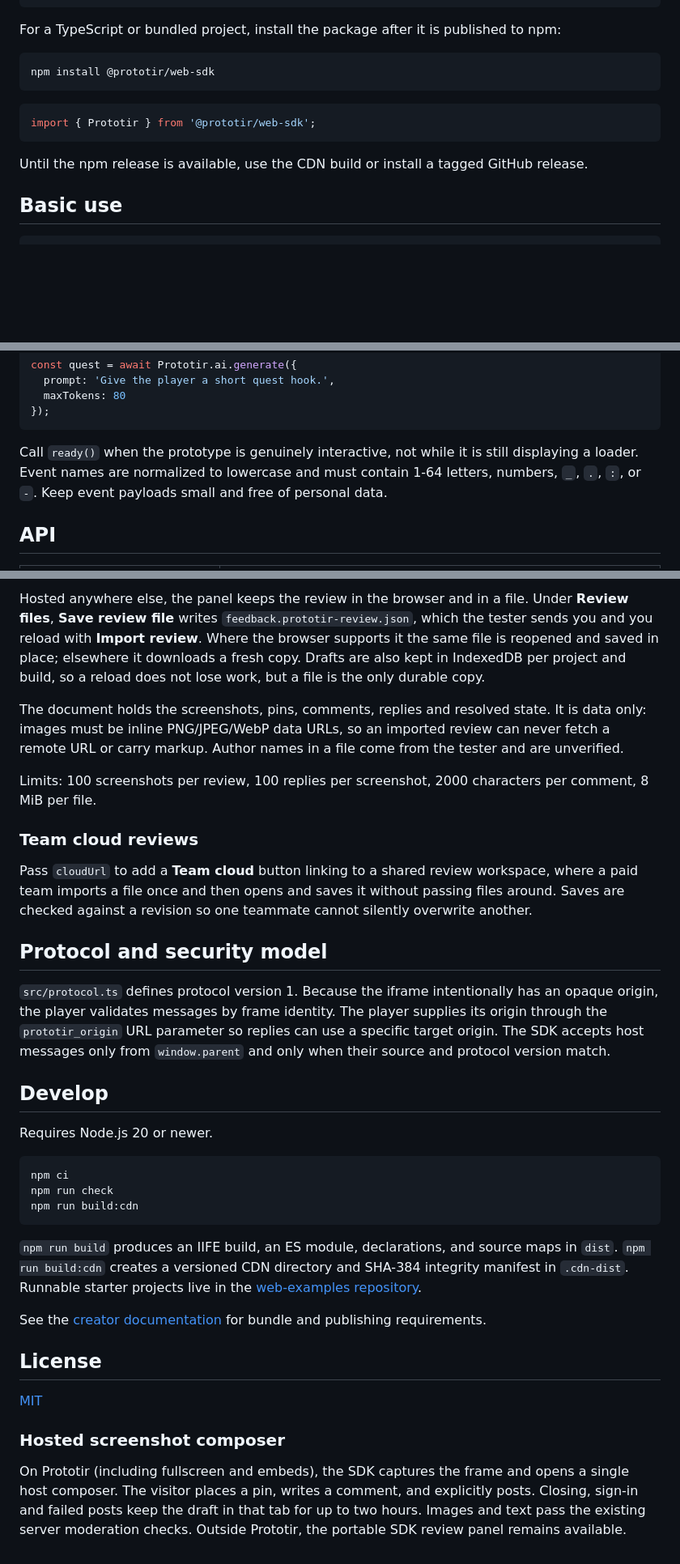
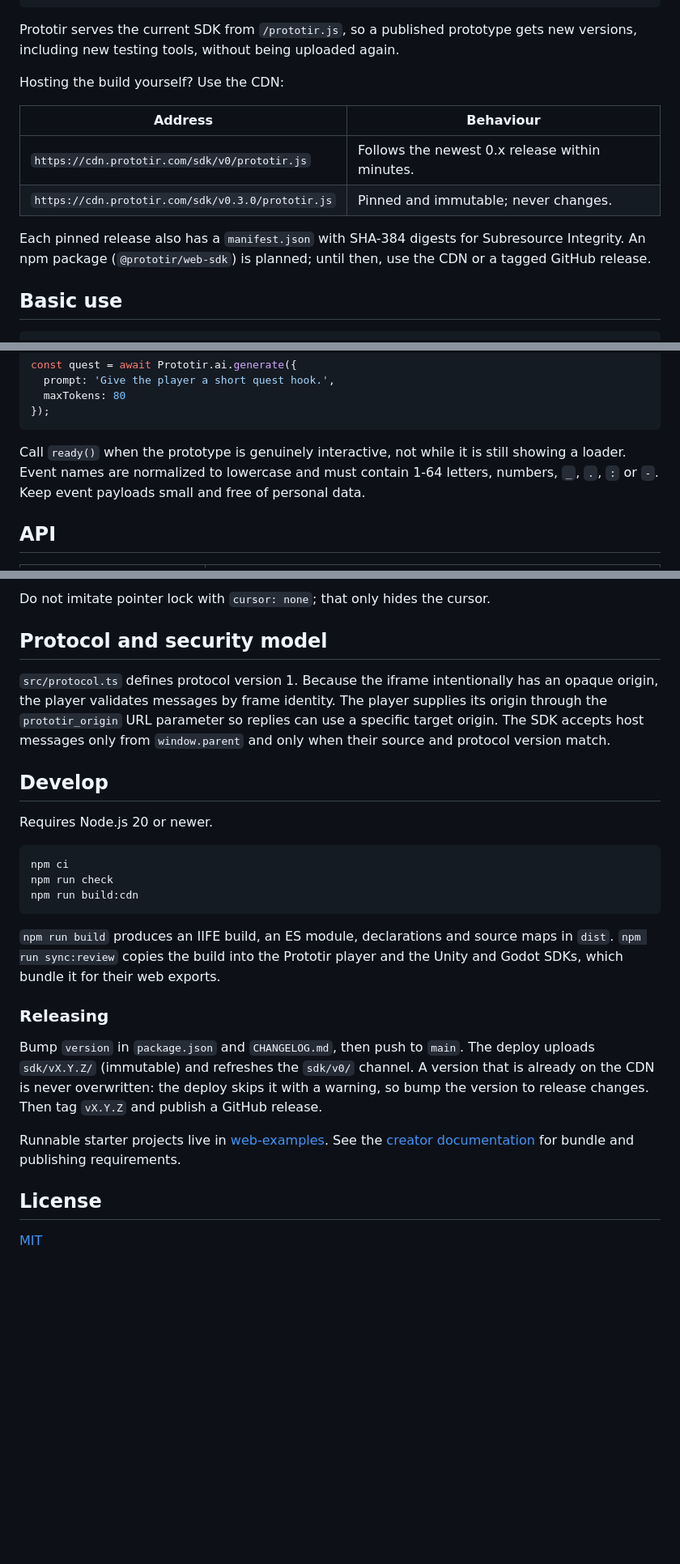
Before and after one commit to prototir/web-sdk, a Markdown page: README.md, 3 parts joined by grey strips. Shown at 81% size. GitHub-like rendering; blank space fills up the shorter version.

````diff
--- a/README.md
+++ b/README.md
@@ -16,17 +18,18 @@ For a plain HTML bundle, include the immutable CDN build before your application
 <script src="app.js"></script>
 ```
 
-For a TypeScript or bundled project, install the package after it is published to npm:
+Prototir serves the current SDK from `/prototir.js`, so a published prototype gets new versions,
+including new testing tools, without being uploaded again.
 
-```bash
-npm install @prototir/web-sdk
-```
+Hosting the build yourself? Use the CDN:
 
-```ts
-import { Prototir } from '@prototir/web-sdk';
-```
+| Address | Behaviour |
+| --- | --- |
+| `https://cdn.prototir.com/sdk/v0/prototir.js` | Follows the newest 0.x release within minutes. |
+| `https://cdn.prototir.com/sdk/v0.3.0/prototir.js` | Pinned and immutable; never changes. |
 
-Until the npm release is available, use the CDN build or install a tagged GitHub release.
+Each pinned release also has a `manifest.json` with SHA-384 digests for Subresource Integrity. An npm
+package (`@prototir/web-sdk`) is planned; until then, use the CDN or a tagged GitHub release.
 
 ## Basic use
 
@@ -44,9 +47,9 @@ const quest = await Prototir.ai.generate({
 });
 ```
 
-Call `ready()` when the prototype is genuinely interactive, not while it is still displaying a
-loader. Event names are normalized to lowercase and must contain 1-64 letters, numbers, `_`, `.`,
-`:`, or `-`. Keep event payloads small and free of personal data.
+Call `ready()` when the prototype is genuinely interactive, not while it is still showing a loader.
+Event names are normalized to lowercase and must contain 1-64 letters, numbers, `_`, `.`, `:` or
+`-`. Keep event payloads small and free of personal data.
 
 ## API
 
@@ -168,26 +172,9 @@ tester's account: an embedded experience cannot post on its own.
-Hosted anywhere else, the panel keeps the review in the browser and in a file. Under **Review
-files**, **Save review file** writes `feedback.prototir-review.json`, which the tester sends you and
-you reload with **Import review**. Where the browser supports it the same file is reopened and
-saved in place; elsewhere it downloads a fresh copy. Drafts are also kept in IndexedDB per project
-and build, so a reload does not lose work, but a file is the only durable copy.
-
-The document holds the screenshots, pins, comments, replies and resolved state. It is data only:
-images must be inline PNG/JPEG/WebP data URLs, so an imported review can never fetch a remote URL or
-carry markup. Author names in a file come from the tester and are unverified.
-
-Limits: 100 screenshots per review, 100 replies per screenshot, 2000 characters per comment, 8 MiB
-per file.
-
-### Team cloud reviews
-
-Pass `cloudUrl` to add a **Team cloud** button linking to a shared review workspace, where a paid
-team imports a file once and then opens and saves it without passing files around. Saves are checked
-against a revision so one teammate cannot silently overwrite another.
+Do not imitate pointer lock with `cursor: none`; that only hides the cursor.
 
 ## Protocol and security model
 
-`src/protocol.ts` defines protocol version 1. Because the iframe intentionally has an opaque
-origin, the player validates messages by frame identity. The player supplies its origin through the
+`src/protocol.ts` defines protocol version 1. Because the iframe intentionally has an opaque origin,
+the player validates messages by frame identity. The player supplies its origin through the
 `prototir_origin` URL parameter so replies can use a specific target origin. The SDK accepts host
 messages only from `window.parent` and only when their source and protocol version match.
 
@@ -201,18 +188,21 @@ npm run check
 npm run build:cdn
 ```
 
-`npm run build` produces an IIFE build, an ES module, declarations, and source maps in `dist`.
-`npm run build:cdn` creates a versioned CDN directory and SHA-384 integrity manifest in `.cdn-dist`.
-Runnable starter projects live in the
-[web-examples repository](https://github.com/prototir/web-examples).
+`npm run build` produces an IIFE build, an ES module, declarations and source maps in `dist`.
+`npm run sync:review` copies the build into the Prototir player and the Unity and Godot SDKs, which
+bundle it for their web exports.
 
-See the [creator documentation](https://prototir.com/docs/creators?runtime=web#setup) for bundle and
+### Releasing
+
+Bump `version` in `package.json` and `CHANGELOG.md`, then push to `main`. The deploy uploads
+`sdk/vX.Y.Z/` (immutable) and refreshes the `sdk/v0/` channel. A version that is already on the CDN
+is never overwritten: the deploy skips it with a warning, so bump the version to release changes.
+Then tag `vX.Y.Z` and publish a GitHub release.
+
+Runnable starter projects live in [web-examples](https://github.com/prototir/web-examples). See the
+[creator documentation](https://prototir.com/docs/creators?runtime=web#setup) for bundle and
 publishing requirements.
 
 ## License
 
 [MIT](LICENSE.md)
-
-### Hosted screenshot composer
-
-On Prototir (including fullscreen and embeds), the SDK captures the frame and opens a single host composer. The visitor places a pin, writes a comment, and explicitly posts. Closing, sign-in and failed posts keep the draft in that tab for up to two hours. Images and text pass the existing server moderation checks. Outside Prototir, the portable SDK review panel remains available.
````
Also changed, not shown: other parts of README.md (+95 -92 lines).
